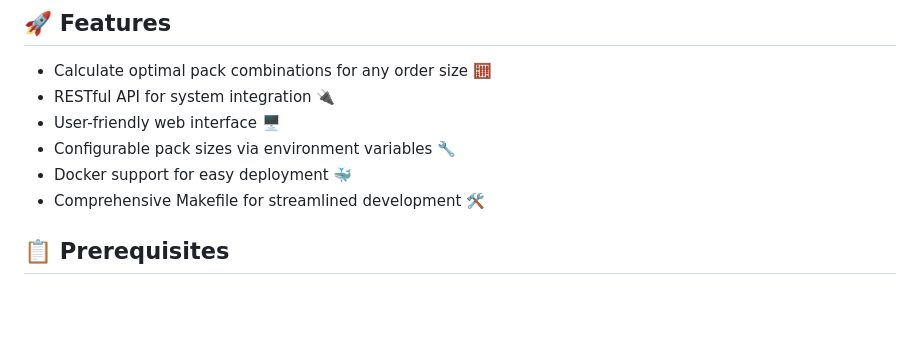
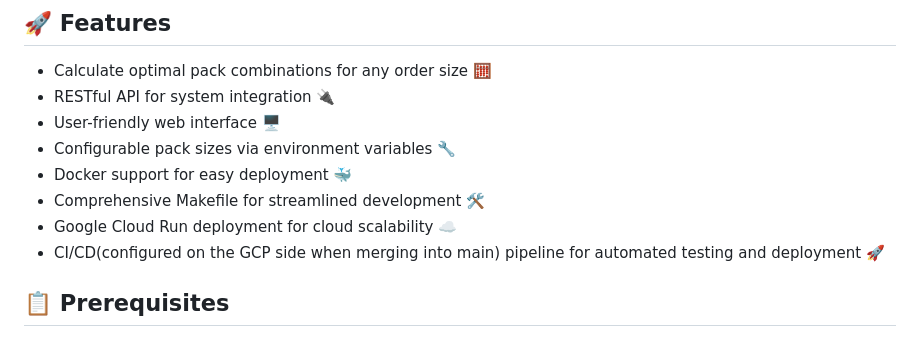
Before and after one commit to krl4k/pack-calculator, a Markdown page: README.md, the part around the change. Drawn GitHub-style; blank space fills up the shorter version.

```diff
--- a/README.md
+++ b/README.md
@@ -25,6 +25,8 @@ We approached this challenge by:
 - Configurable pack sizes via environment variables 🔧
 - Docker support for easy deployment 🐳
 - Comprehensive Makefile for streamlined development 🛠️
+- Google Cloud Run deployment for cloud scalability ☁️
+- CI/CD(configured on the GCP side when merging into main) pipeline for automated testing and deployment 🚀
 
 ## 📋 Prerequisites
 
```
